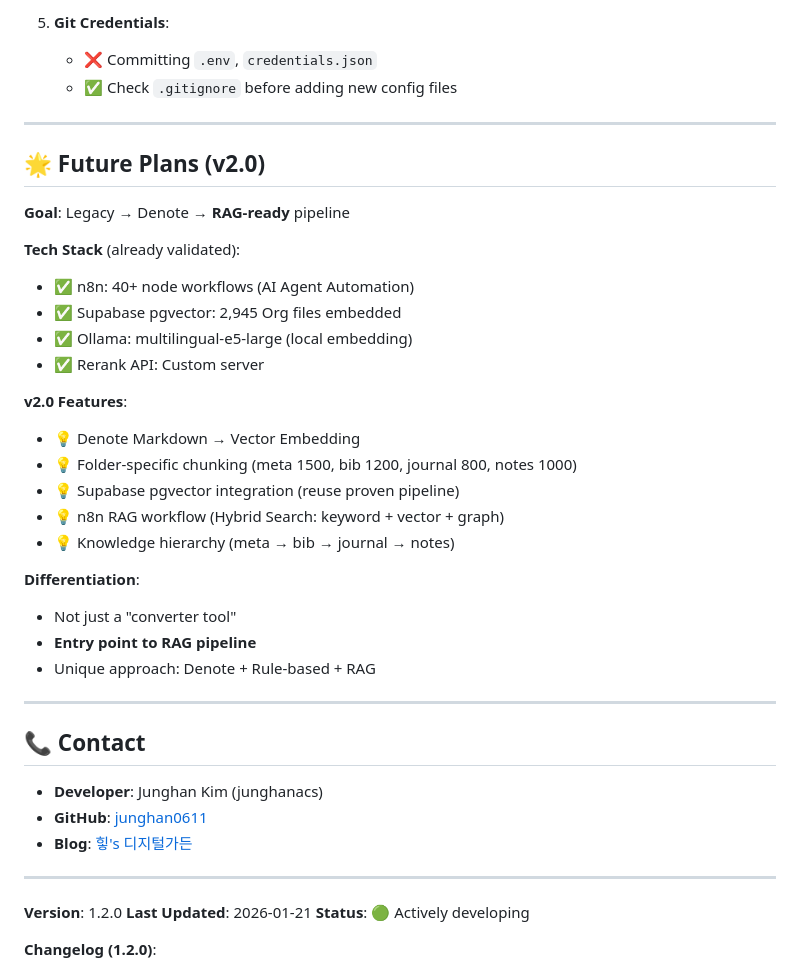
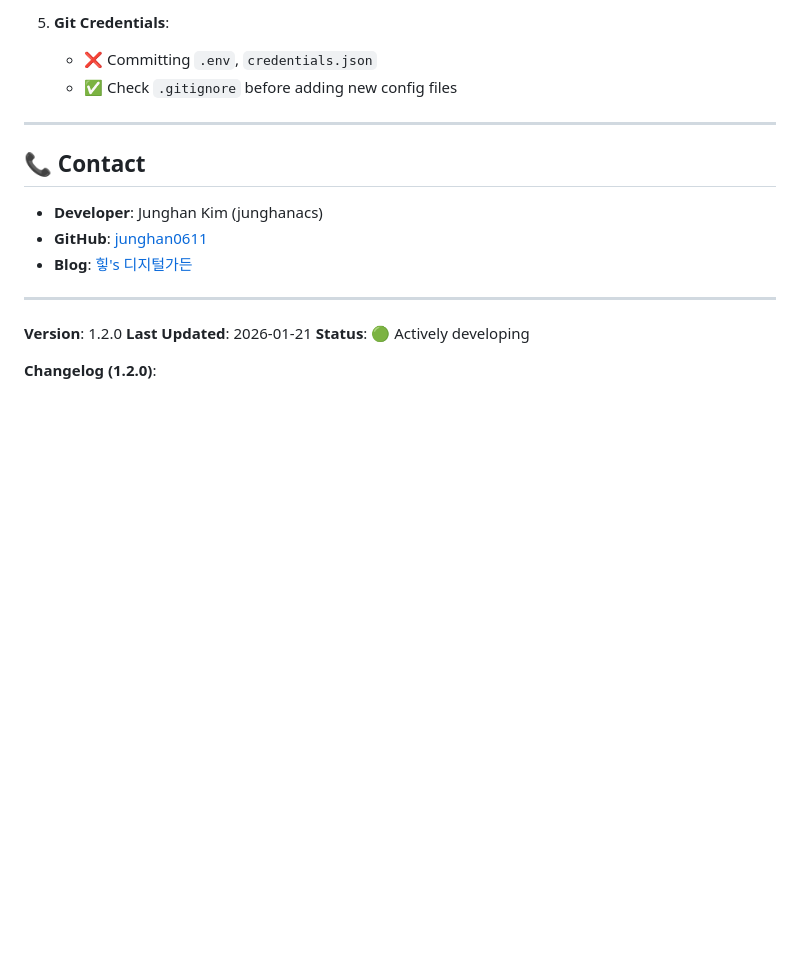
Before and after one commit to junghan0611/memex-kb, a Markdown page: AGENTS.md, the part around one of its changes. Rendered like a GitHub page; blank space fills up the shorter version.

```diff
--- a/AGENTS.md
+++ b/AGENTS.md
@@ -443,30 +443,6 @@ THREADS_IMAGES_DIR=docs/images/threads   # Image directory (default)
 
 ---
 
-## 🌟 Future Plans (v2.0)
-
-**Goal**: Legacy → Denote → **RAG-ready** pipeline
-
-**Tech Stack** (already validated):
-- ✅ n8n: 40+ node workflows (AI Agent Automation)
-- ✅ Supabase pgvector: 2,945 Org files embedded
-- ✅ Ollama: multilingual-e5-large (local embedding)
-- ✅ Rerank API: Custom server
-
-**v2.0 Features**:
-- 💡 Denote Markdown → Vector Embedding
-- 💡 Folder-specific chunking (meta 1500, bib 1200, journal 800, notes 1000)
-- 💡 Supabase pgvector integration (reuse proven pipeline)
-- 💡 n8n RAG workflow (Hybrid Search: keyword + vector + graph)
-- 💡 Knowledge hierarchy (meta → bib → journal → notes)
-
-**Differentiation**:
-- Not just a "converter tool"
-- **Entry point to RAG pipeline**
-- Unique approach: Denote + Rule-based + RAG
-
----
-
 ## 📞 Contact
 
 - **Developer**: Junghan Kim (junghanacs)
```
Also changed, not shown: other parts of AGENTS.md (+0 -68 lines).
